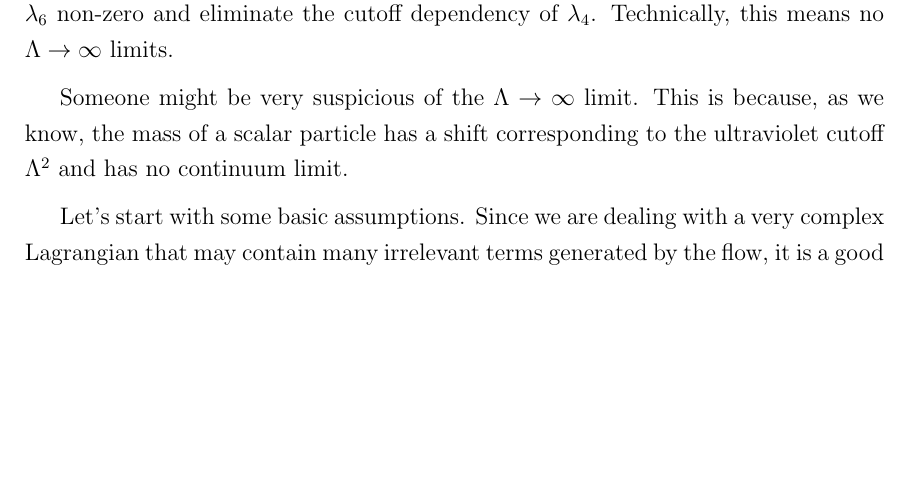
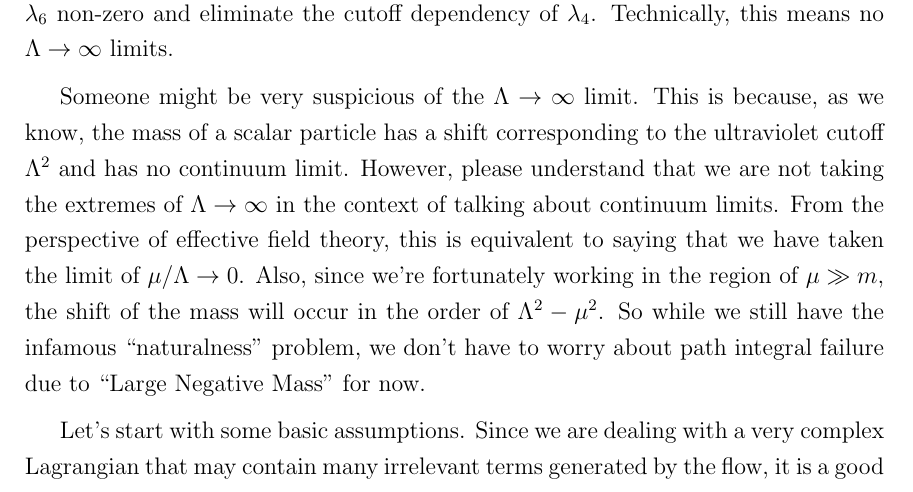
Before and after one commit to haehaemin/FinalProject, a LaTeX paper (Final.tex): part of page 17 of 21, cut so that both start at the same text, the shorter picture padded with empty space. Compiled offline with pdfLaTeX.

Commit message:
Add comments on \Lambda to infty limit

```diff
--- a/Final.tex
+++ b/Final.tex
@@ -453,8 +453,10 @@ Each component of $M$ represents a derivative of beta. Assuming each component i
 Therefore, there is no way to leave $\lambda_6$ non-zero and eliminate the cutoff dependency of $\lambda_4$. Technically, this means no $\Lambda\rightarrow\infty$ limits.
 
 Someone might be very suspicious of the $\Lambda\rightarrow\infty$ limit. This is because, as we know, the mass of a scalar particle has a shift corresponding to the ultraviolet cutoff $\Lambda^2$ and has no continuum limit.
-%But before we do that, it might be helpful to finish the conclusion of Section 4.2.
-%\subsection{Wilson's famous $\epsilon = 4-d$ expansion around the fixed point}
+However, please understand that we are not taking the extremes of $\Lambda\rightarrow\infty$ in the context of talking about continuum limits.
+From the perspective of effective field theory, this is equivalent to saying that we have taken the limit of $\mu/\Lambda\rightarrow0$.
+Also, since we're fortunately working in the region of $\mu\gg m$, the shift of the mass will occur in the order of $\Lambda^2-\mu^2$. So while we still have the infamous “naturalness” problem, we don't have to worry about path integral failure due to “Large Negative Mass” for now.
+
 
 Let's start with some basic assumptions. Since we are dealing with a very complex Lagrangian that may contain many irrelevant terms generated by the flow, it is a good idea to start by defining the basic form. In fourier basis, we can write
 \begin{align}
```
Also changed, not shown: Final.pdf, 3 other files.
